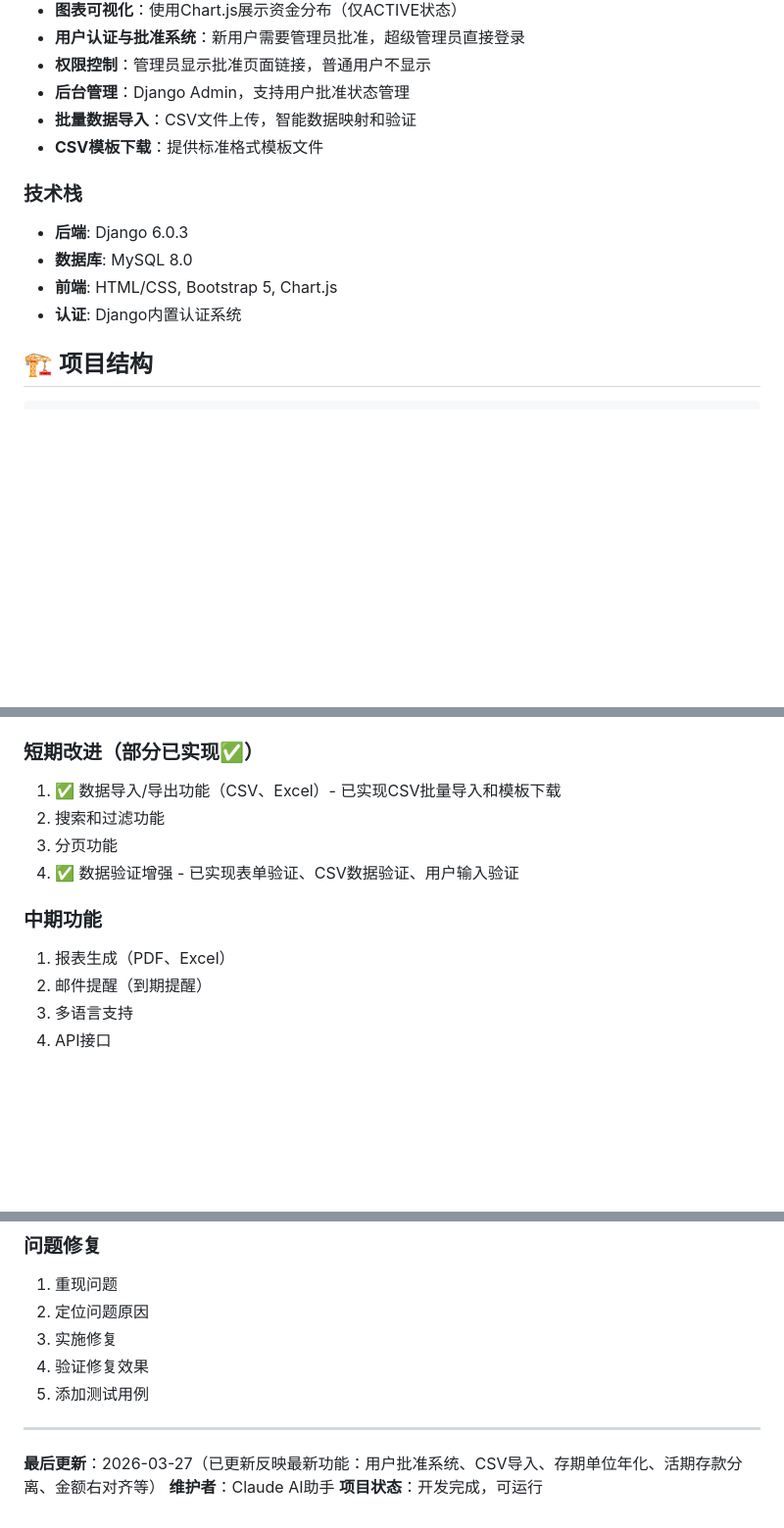
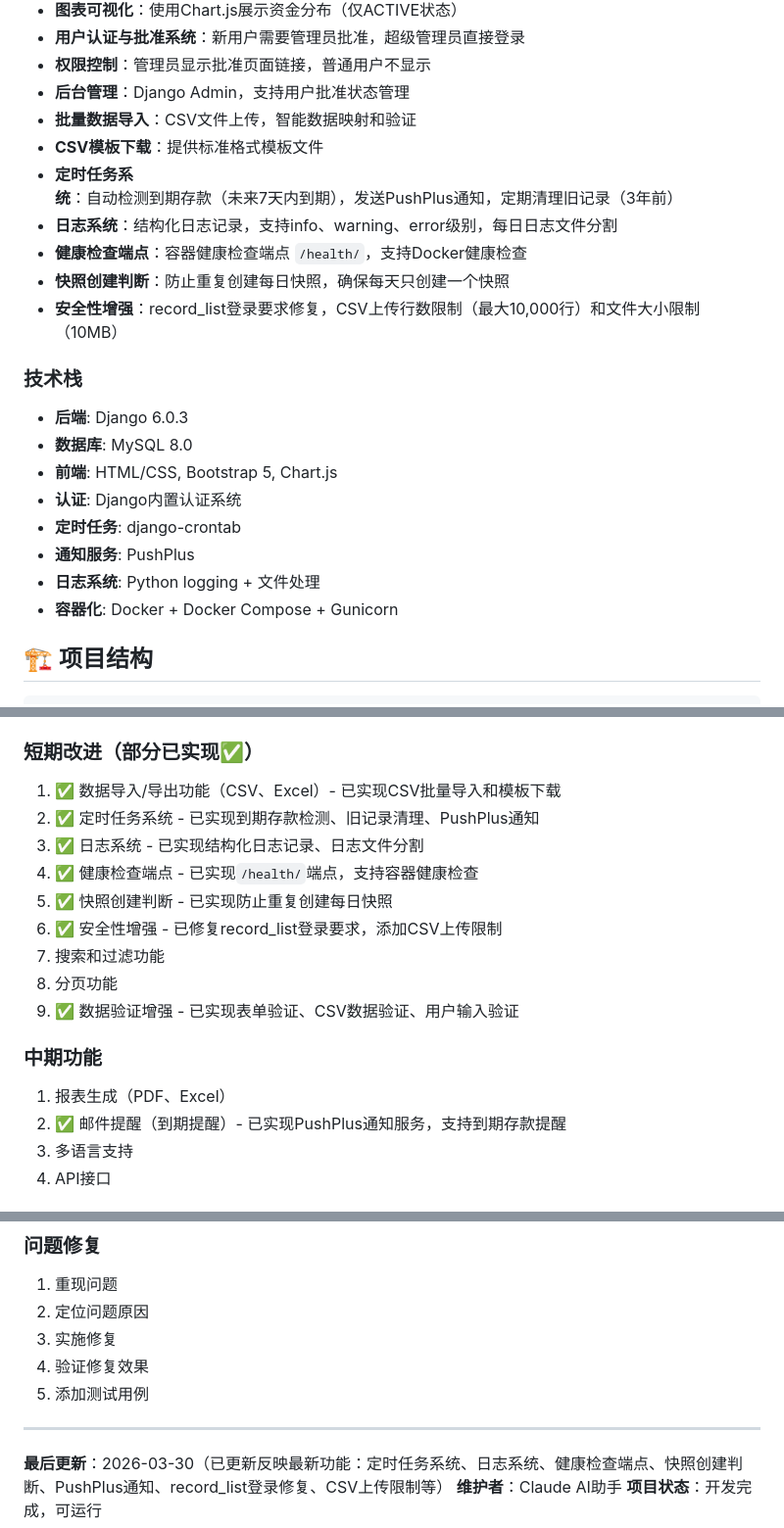
Before and after one commit to longfengpili/money_journey, a Markdown page: CLAUDE.md, 3 parts joined by grey strips. Shown at 98% size. Rendered like a GitHub page; blank space fills up the shorter version.

```diff
--- a/CLAUDE.md
+++ b/CLAUDE.md
@@ -17,12 +17,21 @@
 - **后台管理**：Django Admin，支持用户批准状态管理
 - **批量数据导入**：CSV文件上传，智能数据映射和验证
 - **CSV模板下载**：提供标准格式模板文件
+- **定时任务系统**：自动检测到期存款（未来7天内到期），发送PushPlus通知，定期清理旧记录（3年前）
+- **日志系统**：结构化日志记录，支持info、warning、error级别，每日日志文件分割
+- **健康检查端点**：容器健康检查端点 `/health/`，支持Docker健康检查
+- **快照创建判断**：防止重复创建每日快照，确保每天只创建一个快照
+- **安全性增强**：record_list登录要求修复，CSV上传行数限制（最大10,000行）和文件大小限制（10MB）
 
 ### 技术栈
 - **后端**: Django 6.0.3
 - **数据库**: MySQL 8.0
 - **前端**: HTML/CSS, Bootstrap 5, Chart.js
 - **认证**: Django内置认证系统
+- **定时任务**: django-crontab
+- **通知服务**: PushPlus
+- **日志系统**: Python logging + 文件处理
+- **容器化**: Docker + Docker Compose + Gunicorn
 
 ## 🏗️ 项目结构
 
@@ -320,13 +344,18 @@ python manage.py test
 
 ### 短期改进（部分已实现✅）
 1. ✅ 数据导入/导出功能（CSV、Excel）- 已实现CSV批量导入和模板下载
-2. 搜索和过滤功能
-3. 分页功能
-4. ✅ 数据验证增强 - 已实现表单验证、CSV数据验证、用户输入验证
+2. ✅ 定时任务系统 - 已实现到期存款检测、旧记录清理、PushPlus通知
+3. ✅ 日志系统 - 已实现结构化日志记录、日志文件分割
+4. ✅ 健康检查端点 - 已实现`/health/`端点，支持容器健康检查
+5. ✅ 快照创建判断 - 已实现防止重复创建每日快照
+6. ✅ 安全性增强 - 已修复record_list登录要求，添加CSV上传限制
+7. 搜索和过滤功能
+8. 分页功能
+9. ✅ 数据验证增强 - 已实现表单验证、CSV数据验证、用户输入验证
 
 ### 中期功能
 1. 报表生成（PDF、Excel）
-2. 邮件提醒（到期提醒）
+2. ✅ 邮件提醒（到期提醒）- 已实现PushPlus通知服务，支持到期存款提醒
 3. 多语言支持
 4. API接口
 
@@ -391,6 +420,6 @@ python manage.py test
 
 ---
 
-**最后更新**：2026-03-27（已更新反映最新功能：用户批准系统、CSV导入、存期单位年化、活期存款分离、金额右对齐等）
+**最后更新**：2026-03-30（已更新反映最新功能：定时任务系统、日志系统、健康检查端点、快照创建判断、PushPlus通知、record_list登录修复、CSV上传限制等）
 **维护者**：Claude AI助手
 **项目状态**：开发完成，可运行
```
Also changed, not shown: other parts of CLAUDE.md (+27 -12 lines), DEPLOYMENT.md (+26 -1 lines), README.md (+21 -4 lines).
